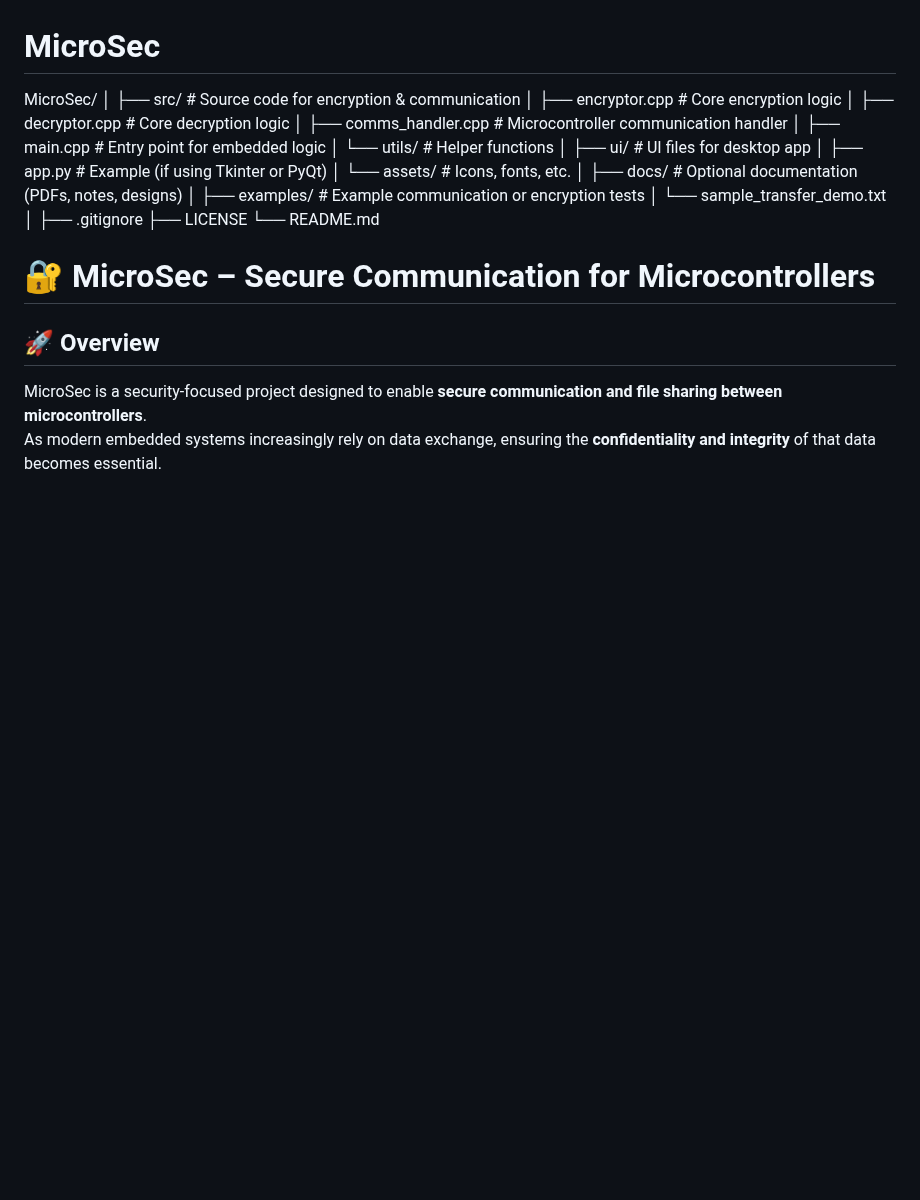
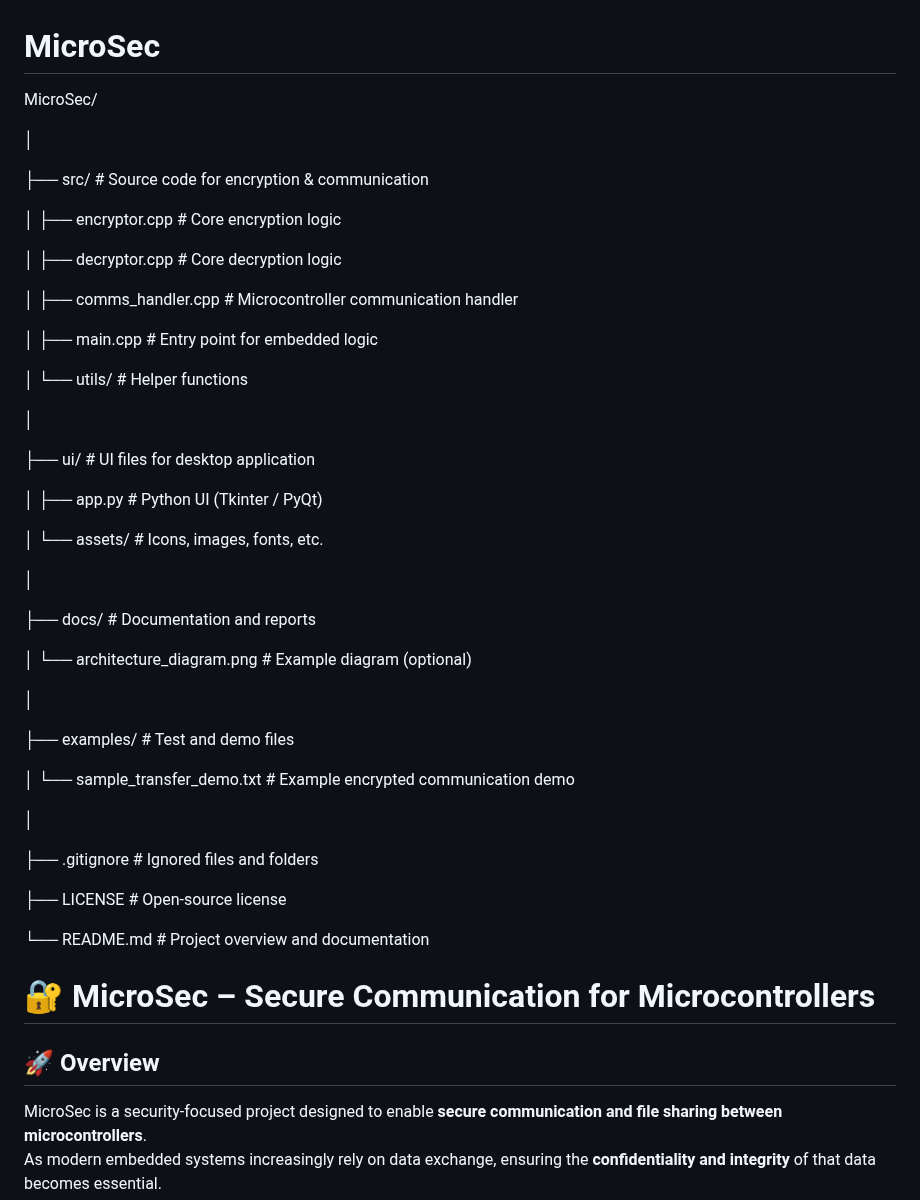
Before and after one commit to NehanshuRathod/MicroSec, a Markdown page: README.md, the part around the change. Drawn GitHub-style; blank space fills up the shorter version.

```diff
--- a/README.md
+++ b/README.md
@@ -1,26 +1,49 @@
 # MicroSec
 
 MicroSec/
+
 │
-├── src/                      # Source code for encryption & communication
-│   ├── encryptor.cpp         # Core encryption logic
-│   ├── decryptor.cpp         # Core decryption logic
-│   ├── comms_handler.cpp     # Microcontroller communication handler
-│   ├── main.cpp              # Entry point for embedded logic
-│   └── utils/                # Helper functions
+
+├── src/                          # Source code for encryption & communication
+
+│   ├── encryptor.cpp             # Core encryption logic
+
+│   ├── decryptor.cpp             # Core decryption logic
+
+│   ├── comms_handler.cpp         # Microcontroller communication handler
+
+│   ├── main.cpp                  # Entry point for embedded logic
+
+│   └── utils/                    # Helper functions
+
 │
-├── ui/                       # UI files for desktop app
-│   ├── app.py                # Example (if using Tkinter or PyQt)
-│   └── assets/               # Icons, fonts, etc.
+
+├── ui/                           # UI files for desktop application
+
+│   ├── app.py                    # Python UI (Tkinter / PyQt)
+
+│   └── assets/                   # Icons, images, fonts, etc.
+
 │
-├── docs/                     # Optional documentation (PDFs, notes, designs)
+
+├── docs/                         # Documentation and reports
+
+│   └── architecture_diagram.png  # Example diagram (optional)
+
 │
-├── examples/                 # Example communication or encryption tests
-│   └── sample_transfer_demo.txt
+
+├── examples/                     # Test and demo files
+
+│   └── sample_transfer_demo.txt  # Example encrypted communication demo
+
 │
-├── .gitignore
-├── LICENSE
-└── README.md
+
+├── .gitignore                    # Ignored files and folders
+
+├── LICENSE                       # Open-source license
+
+└── README.md                     # Project overview and documentation
+
 
 
 # 🔐 MicroSec – Secure Communication for Microcontrollers
```
